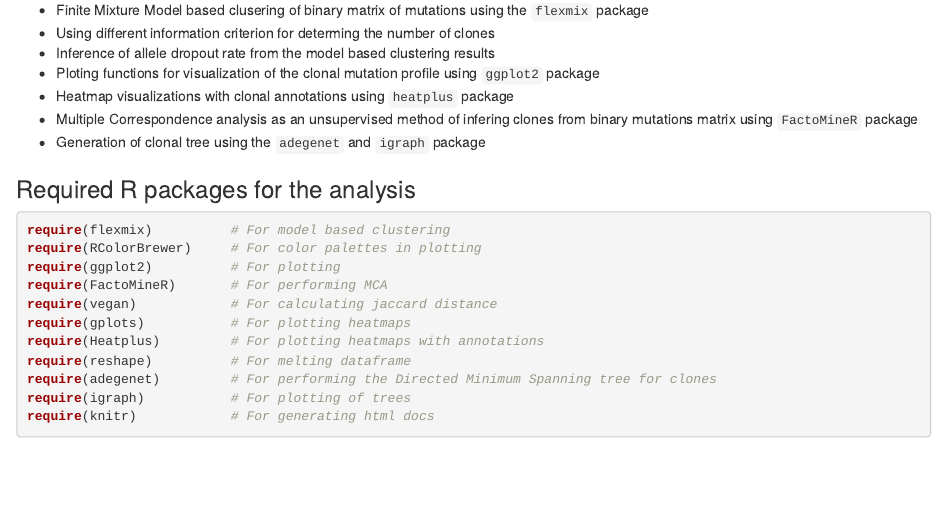
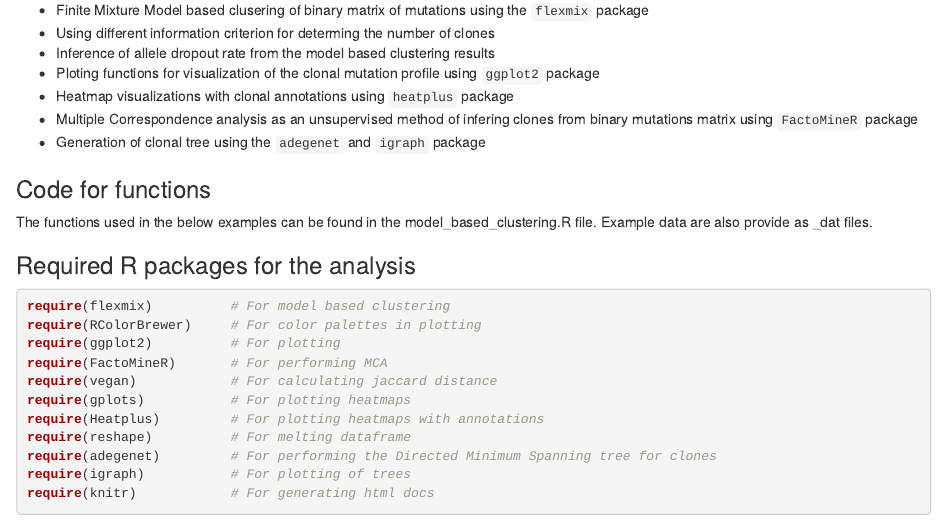
Before and after one commit to lianchye/Clonal_Analysis, an R Markdown document (readme.Rmd): the page in a window 1100 px wide, from 240 px down. Rendered offline with R 4.5, knitr and Pandoc, with nearby package versions; some code elsewhere in the file could not run offline.

Commit message:
example_dat

````diff
--- a/readme.Rmd
+++ b/readme.Rmd
@@ -11,6 +11,9 @@ The aim of this git repository is to provide an overview of the analysis publish
 * Heatmap visualizations with clonal annotations using `heatplus` package
 * Multiple Correspondence analysis as an unsupervised method of infering clones from binary mutations matrix using `FactoMineR` package
 * Generation of clonal tree using the `adegenet` and `igraph` package
+
+### Code for functions
+The functions used in the below examples can be found in the model_based_clustering.R file. Example data are also provide as _dat files.
 
 ### Required R packages for the analysis
 ```{r, message=FALSE }
````
Also changed, not shown: 5 other files.
